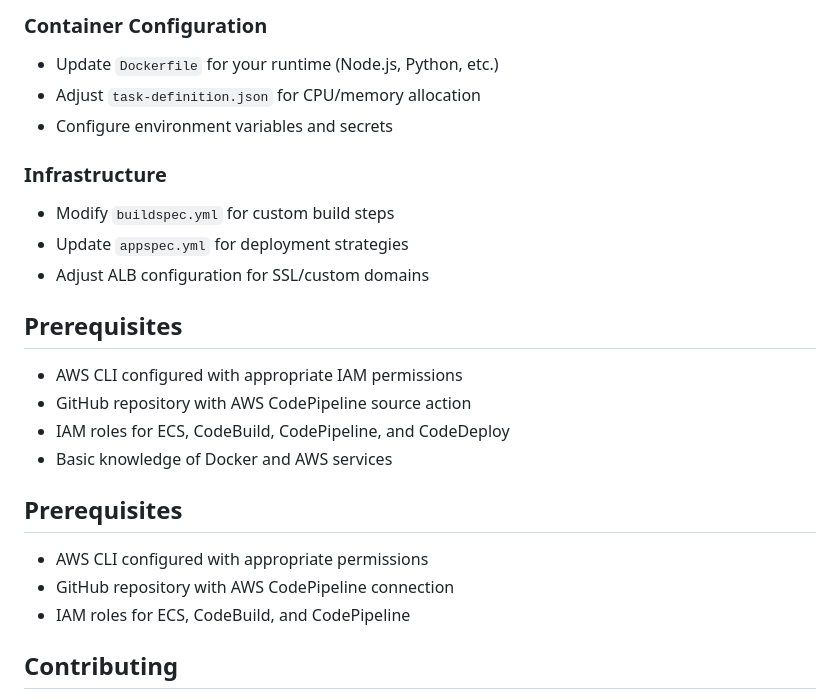
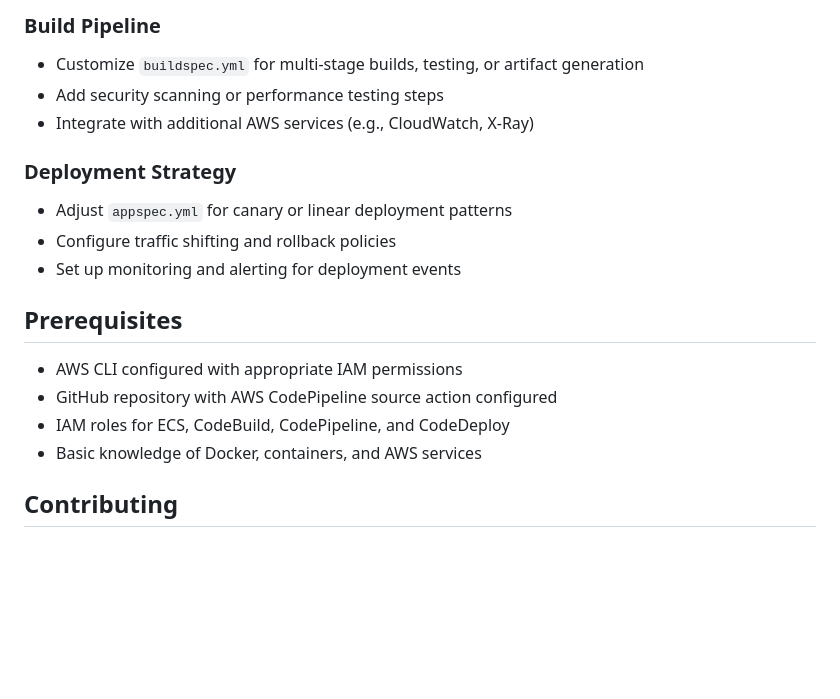
Before and after one commit to josephpipitone/ecs-fargate-webapp, a Markdown page: README.md, the part around the change printed below. Rendered like a GitHub page; blank space fills up the shorter version.

```diff
--- a/README.md
+++ b/README.md
@@ -60,26 +67,20 @@ Replace the sample `index.html` with your web application files. This template s
 
-### Container Configuration
-- Update `Dockerfile` for your runtime (Node.js, Python, etc.)
-- Adjust `task-definition.json` for CPU/memory allocation
-- Configure environment variables and secrets
+### Build Pipeline
+- Customize `buildspec.yml` for multi-stage builds, testing, or artifact generation
+- Add security scanning or performance testing steps
+- Integrate with additional AWS services (e.g., CloudWatch, X-Ray)
 
-### Infrastructure
-- Modify `buildspec.yml` for custom build steps
-- Update `appspec.yml` for deployment strategies
-- Adjust ALB configuration for SSL/custom domains
+### Deployment Strategy
+- Adjust `appspec.yml` for canary or linear deployment patterns
+- Configure traffic shifting and rollback policies
+- Set up monitoring and alerting for deployment events
 
 ## Prerequisites
 
 - AWS CLI configured with appropriate IAM permissions
-- GitHub repository with AWS CodePipeline source action
+- GitHub repository with AWS CodePipeline source action configured
 - IAM roles for ECS, CodeBuild, CodePipeline, and CodeDeploy
-- Basic knowledge of Docker and AWS services
-
-## Prerequisites
-
-- AWS CLI configured with appropriate permissions
-- GitHub repository with AWS CodePipeline connection
-- IAM roles for ECS, CodeBuild, and CodePipeline
+- Basic knowledge of Docker, containers, and AWS services
 
 ## Contributing
 
```
Also changed, not shown: other parts of README.md (+34 -27 lines).
